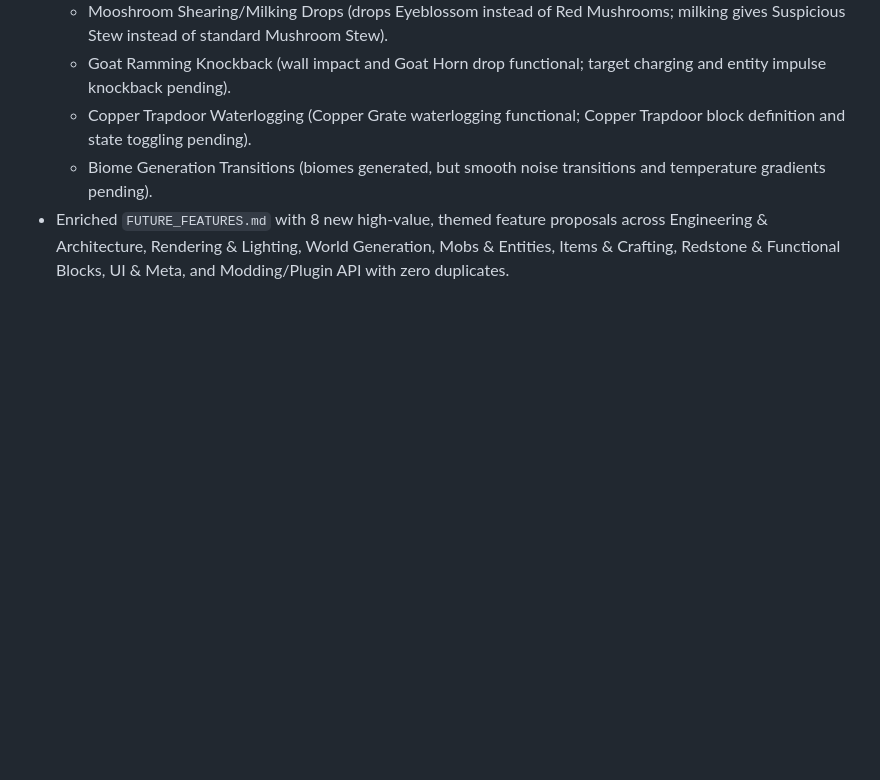
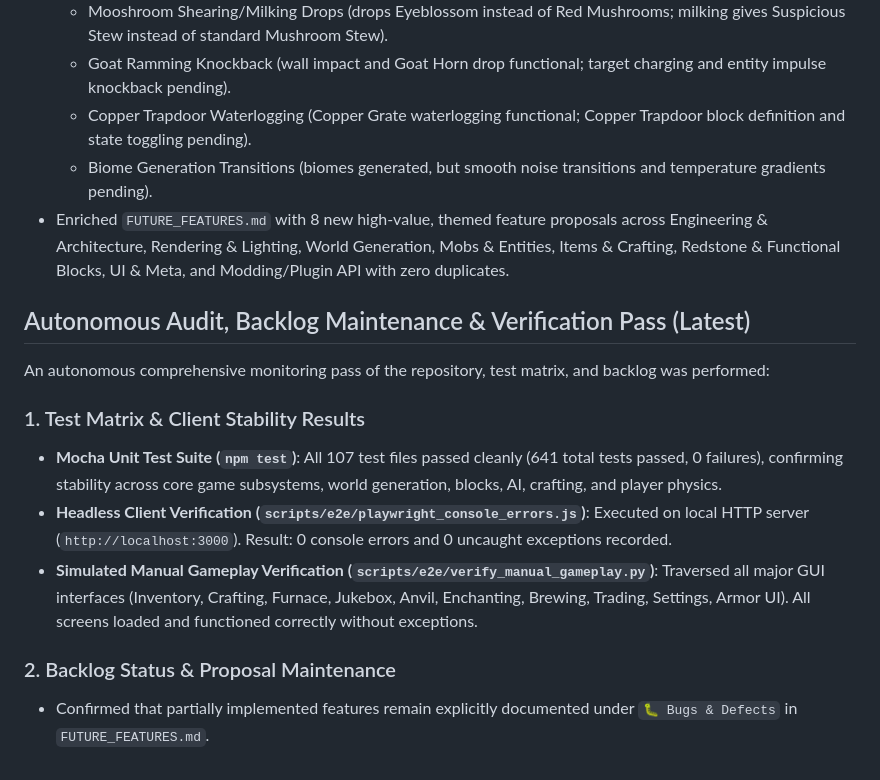
Before and after one commit to Godzilla675/automatic-guacamole, a Markdown page: bug_report.md, the part around the change. Drawn GitHub-style; blank space fills up the shorter version.

Commit message:
chore: update bug report after extensive e2e test run (#764)

```diff
--- a/bug_report.md
+++ b/bug_report.md
@@ -523,3 +523,15 @@ An autonomous comprehensive monitoring pass of the repository, test matrix, and
   - Copper Trapdoor Waterlogging (Copper Grate waterlogging functional; Copper Trapdoor block definition and state toggling pending).
   - Biome Generation Transitions (biomes generated, but smooth noise transitions and temperature gradients pending).
 - Enriched `FUTURE_FEATURES.md` with 8 new high-value, themed feature proposals across Engineering & Architecture, Rendering & Lighting, World Generation, Mobs & Entities, Items & Crafting, Redstone & Functional Blocks, UI & Meta, and Modding/Plugin API with zero duplicates.
+
+## Autonomous Audit, Backlog Maintenance & Verification Pass (Latest)
+
+An autonomous comprehensive monitoring pass of the repository, test matrix, and backlog was performed:
+
+### 1. Test Matrix & Client Stability Results
+- **Mocha Unit Test Suite (`npm test`)**: All 107 test files passed cleanly (641 total tests passed, 0 failures), confirming stability across core game subsystems, world generation, blocks, AI, crafting, and player physics.
+- **Headless Client Verification (`scripts/e2e/playwright_console_errors.js`)**: Executed on local HTTP server (`http://localhost:3000`). Result: 0 console errors and 0 uncaught exceptions recorded.
+- **Simulated Manual Gameplay Verification (`scripts/e2e/verify_manual_gameplay.py`)**: Traversed all major GUI interfaces (Inventory, Crafting, Furnace, Jukebox, Anvil, Enchanting, Brewing, Trading, Settings, Armor UI). All screens loaded and functioned correctly without exceptions.
+
+### 2. Backlog Status & Proposal Maintenance
+- Confirmed that partially implemented features remain explicitly documented under `🐛 Bugs & Defects` in `FUTURE_FEATURES.md`.
```
